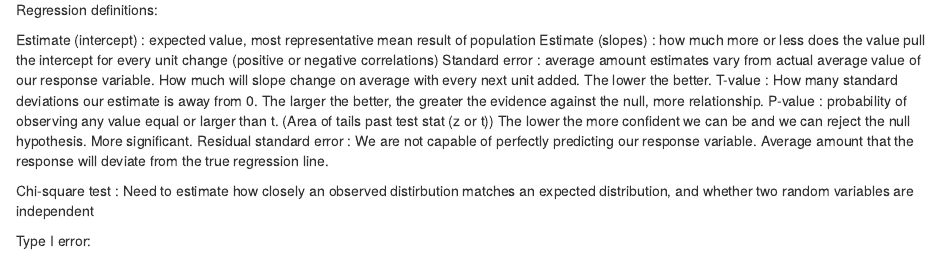
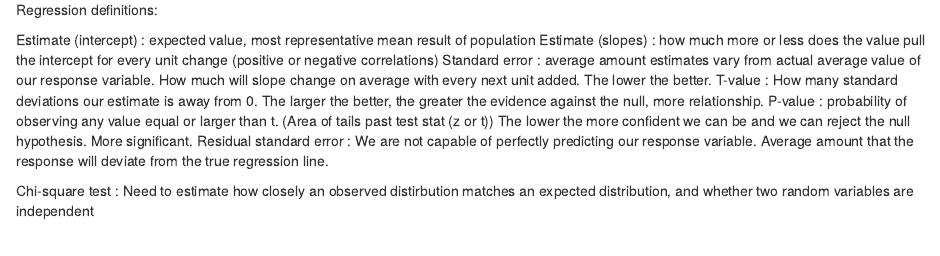
Before and after one commit to mmartinezraga/Midterm-10-23, an R Markdown document (Midterm 2.2.Rmd): the page in a window 1100 px wide, from 5710 px down. Rendered offline with R 4.5, knitr and Pandoc, with nearby package versions; some code elsewhere in the file could not run offline.

Commit message:
Update Midterm 2.2.Rmd

```diff
--- a/Midterm 2.2.Rmd
+++ b/Midterm 2.2.Rmd
@@ -265,5 +265,3 @@ P-value : probability of observing any value equal or larger than t. (Area of ta
 Residual standard error : We are not capable of perfectly predicting our response variable. Average amount that the response will deviate from the true regression line.
 
 Chi-square test : Need to estimate how closely an observed distirbution matches an expected distribution, and whether two random variables are independent
-
-Type I error:
```
